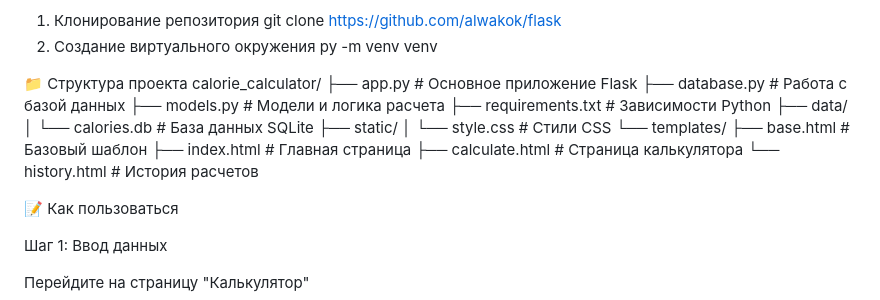
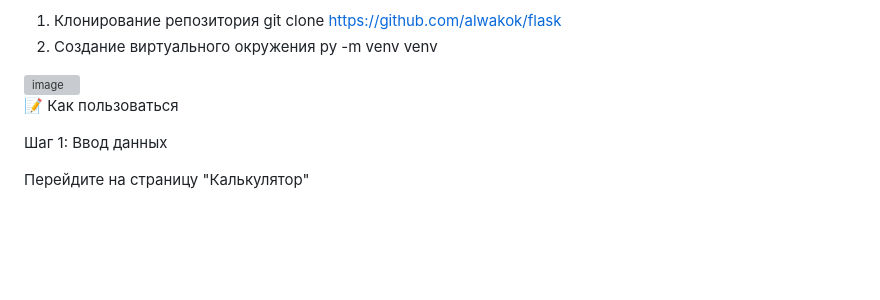
Before and after one commit to alwakok/flask, a Markdown page: README.md, the part around the change. Rendered like a GitHub page; blank space fills up the shorter version; grey boxes are pictures that could not be loaded.

Commit message:
Update README with project details and usage

```diff
--- a/README.md
+++ b/README.md
@@ -42,21 +42,8 @@ git clone https://github.com/alwakok/flask
 py -m venv venv
 
 
-📁 Структура проекта
-calorie_calculator/
-├── app.py              # Основное приложение Flask
-├── database.py         # Работа с базой данных
-├── models.py           # Модели и логика расчета
-├── requirements.txt    # Зависимости Python
-├── data/
-│   └── calories.db     # База данных SQLite
-├── static/
-│   └── style.css       # Стили CSS
-└── templates/
-    ├── base.html       # Базовый шаблон
-    ├── index.html      # Главная страница
-    ├── calculate.html  # Страница калькулятора
-    └── history.html    # История расчетов
+<img width="362" height="303" alt="image" src="https://github.com/user-attachments/assets/a2e4624c-643b-4632-b16a-81155b4afcc0" />
+
 
 📝 Как пользоваться
 
```
